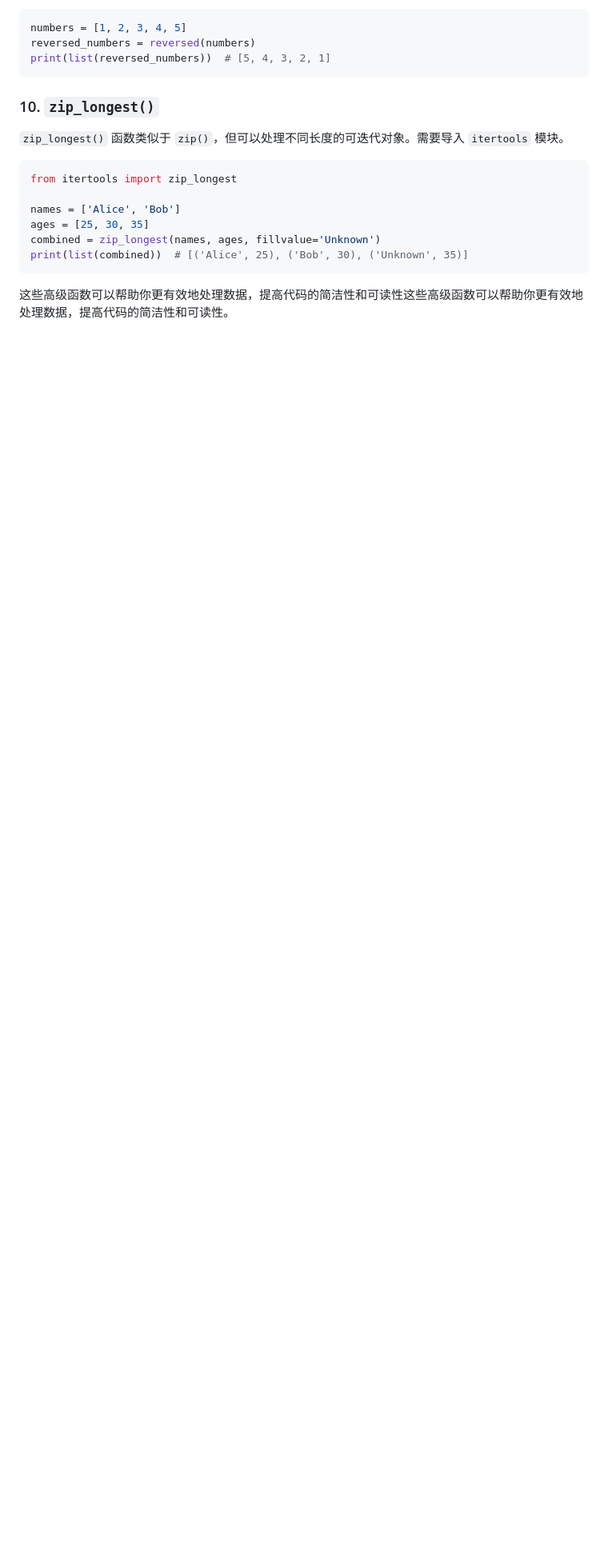
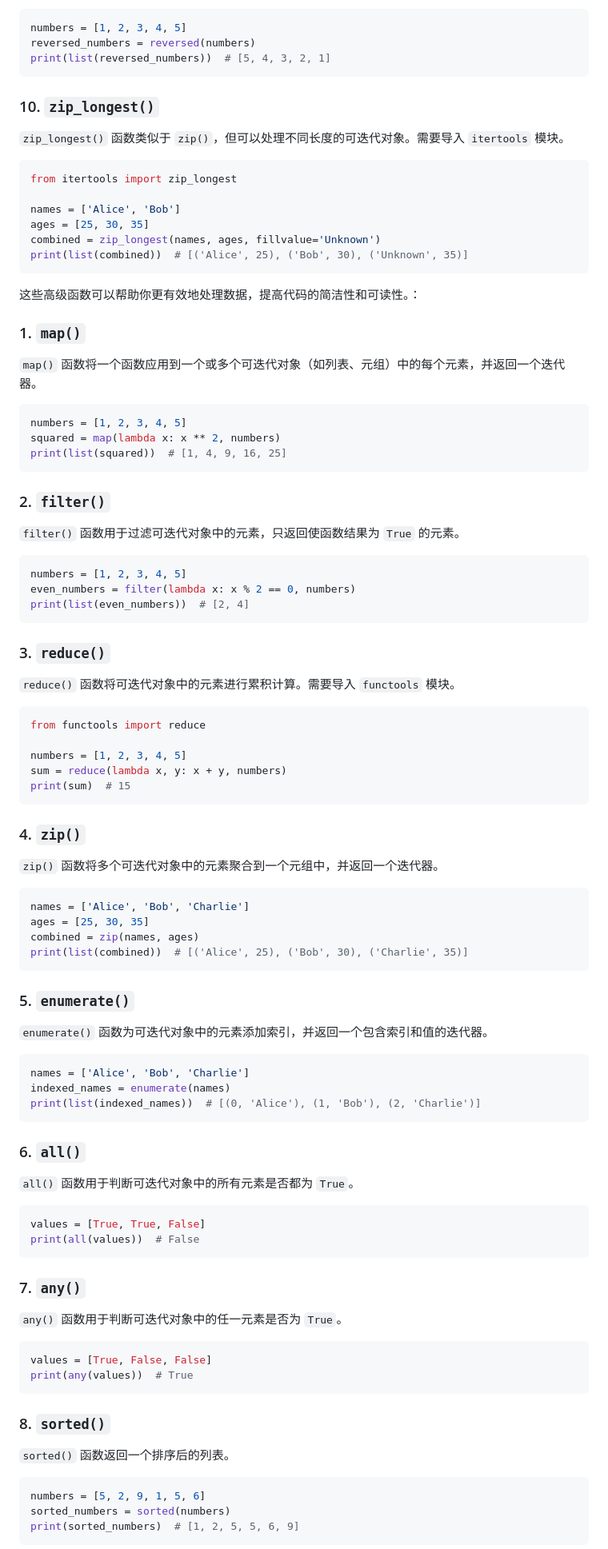
Before and after one commit to etmorefish/Notebook, a Markdown page: Python/Python_Q&A.md, the part around one of its changes. Shown at 80% size. Rendered like a GitHub page; blank space fills up the shorter version.

Commit message:
feat: Add Python Q&A and advanced functions in Python

````diff
--- a/Python/Python_Q&A.md
+++ b/Python/Python_Q&A.md
@@ -177,4 +190,86 @@ combined = zip_longest(names, ages, fillvalue='Unknown')
 print(list(combined))  # [('Alice', 25), ('Bob', 30), ('Unknown', 35)]
 ```
 
-这些高级函数可以帮助你更有效地处理数据，提高代码的简洁性和可读性这些高级函数可以帮助你更有效地处理数据，提高代码的简洁性和可读性。
+这些高级函数可以帮助你更有效地处理数据，提高代码的简洁性和可读性。：
+
+### 1. `map()`
+
+`map()` 函数将一个函数应用到一个或多个可迭代对象（如列表、元组）中的每个元素，并返回一个迭代器。
+
+```python
+numbers = [1, 2, 3, 4, 5]
+squared = map(lambda x: x ** 2, numbers)
+print(list(squared))  # [1, 4, 9, 16, 25]
+```
+
+### 2. `filter()`
+
+`filter()` 函数用于过滤可迭代对象中的元素，只返回使函数结果为 `True` 的元素。
+
+```python
+numbers = [1, 2, 3, 4, 5]
+even_numbers = filter(lambda x: x % 2 == 0, numbers)
+print(list(even_numbers))  # [2, 4]
+```
+
+### 3. `reduce()`
+
+`reduce()` 函数将可迭代对象中的元素进行累积计算。需要导入 `functools` 模块。
+
+```python
+from functools import reduce
+
+numbers = [1, 2, 3, 4, 5]
+sum = reduce(lambda x, y: x + y, numbers)
+print(sum)  # 15
+```
+
+### 4. `zip()`
+
+`zip()` 函数将多个可迭代对象中的元素聚合到一个元组中，并返回一个迭代器。
+
+```python
+names = ['Alice', 'Bob', 'Charlie']
+ages = [25, 30, 35]
+combined = zip(names, ages)
+print(list(combined))  # [('Alice', 25), ('Bob', 30), ('Charlie', 35)]
+```
+
+### 5. `enumerate()`
+
+`enumerate()` 函数为可迭代对象中的元素添加索引，并返回一个包含索引和值的迭代器。
+
+```python
+names = ['Alice', 'Bob', 'Charlie']
+indexed_names = enumerate(names)
+print(list(indexed_names))  # [(0, 'Alice'), (1, 'Bob'), (2, 'Charlie')]
+```
+
+### 6. `all()`
+
+`all()` 函数用于判断可迭代对象中的所有元素是否都为 `True`。
+
+```python
+values = [True, True, False]
+print(all(values))  # False
+```
+
+### 7. `any()`
+
+`any()` 函数用于判断可迭代对象中的任一元素是否为 `True`。
+
+```python
+values = [True, False, False]
+print(any(values))  # True
+```
+
+### 8. `sorted()`
+
+`sorted()` 函数返回一个排序后的列表。
+
+```python
+numbers = [5, 2, 9, 1, 5, 6]
+sorted_numbers = sorted(numbers)
+print(sorted_numbers)  # [1, 2, 5, 5, 6, 9]
+```
+
````
Also changed, not shown: other parts of Python/Python_Q&A.md (+57 -20 lines).
